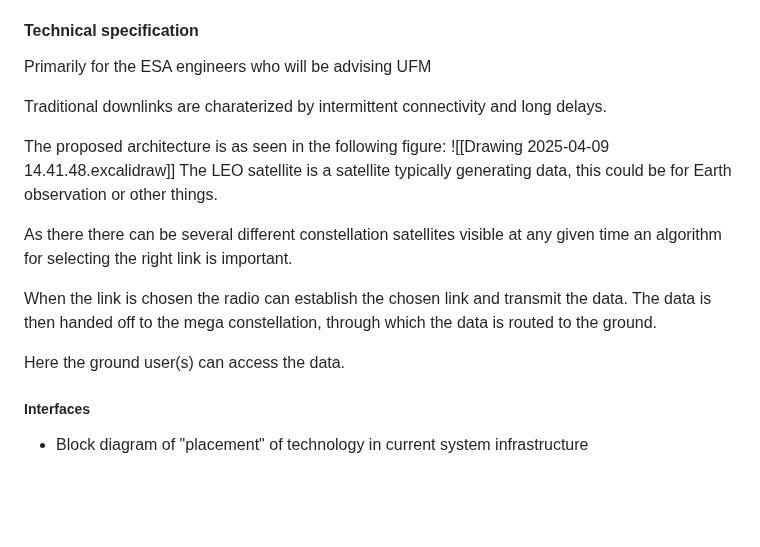
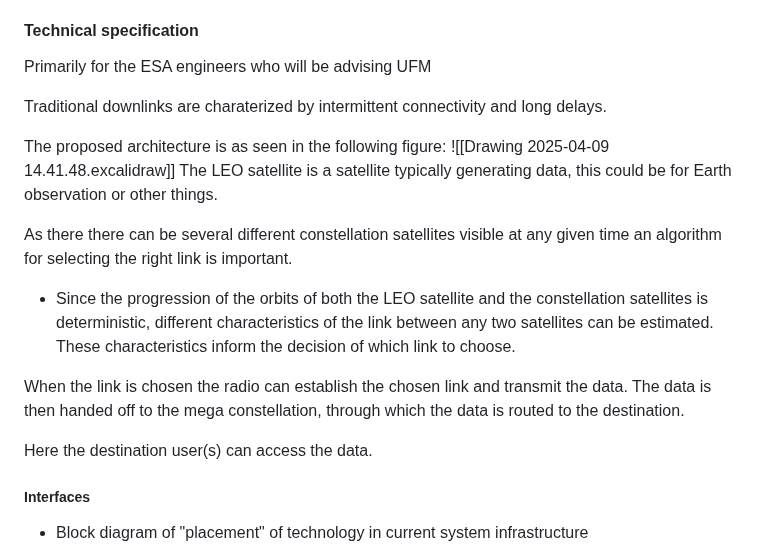
Before and after one commit to sat-masters/docs, a Markdown page: Business/ESA GSTP/GSTP Ansøgning.md, the part around the change. Rendered like a GitHub page; blank space fills up the shorter version.

Commit message:
vault backup: 2025-04-09 18:29:14

```diff
--- a/Business/ESA GSTP/GSTP Ansøgning.md
+++ b/Business/ESA GSTP/GSTP Ansøgning.md
@@ -168,6 +168,7 @@ M
 #### Technical specification
 Primarily for the ESA engineers who will be advising UFM
 
+
 Traditional downlinks are charaterized by  intermittent connectivity and long delays.
 
 The proposed architecture is as seen in the following figure:
@@ -175,11 +176,12 @@ The proposed architecture is as seen in the following figure:
 The LEO satellite is a satellite typically generating data, this could be for Earth observation or other things.
 
 As there there can be several different constellation satellites visible at any given time an algorithm for selecting the right link is important.
+- Since the progression of the orbits of both the LEO satellite and the constellation satellites is deterministic, different characteristics of the link between any two satellites can be estimated. These characteristics inform the decision of which link to choose.
 
 When the link is chosen the radio can establish the chosen link and transmit the data.
-The data is then handed off to the mega constellation, through which the data is routed to the ground.
+The data is then handed off to the mega constellation, through which the data is routed to the destination.
 
-Here the ground user(s) can access the data.
+Here the destination user(s) can access the data.
 
 ##### Interfaces
 
```
